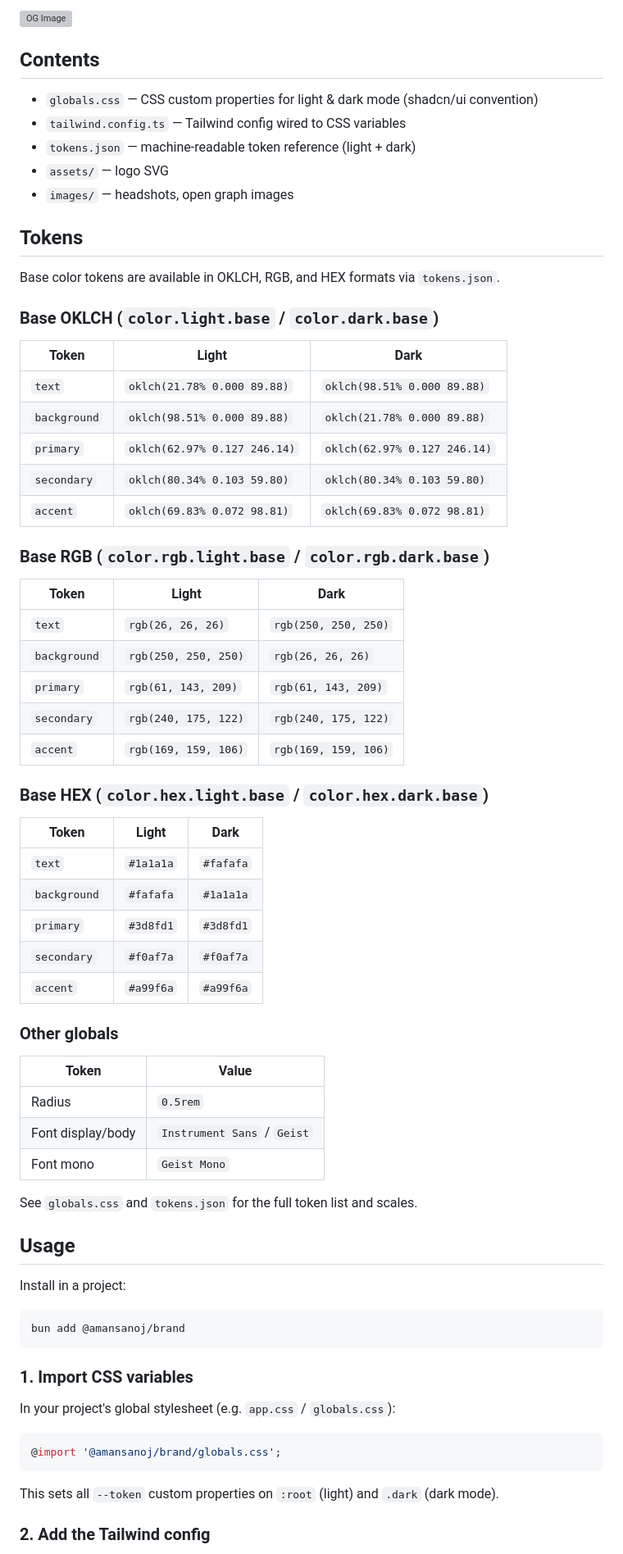
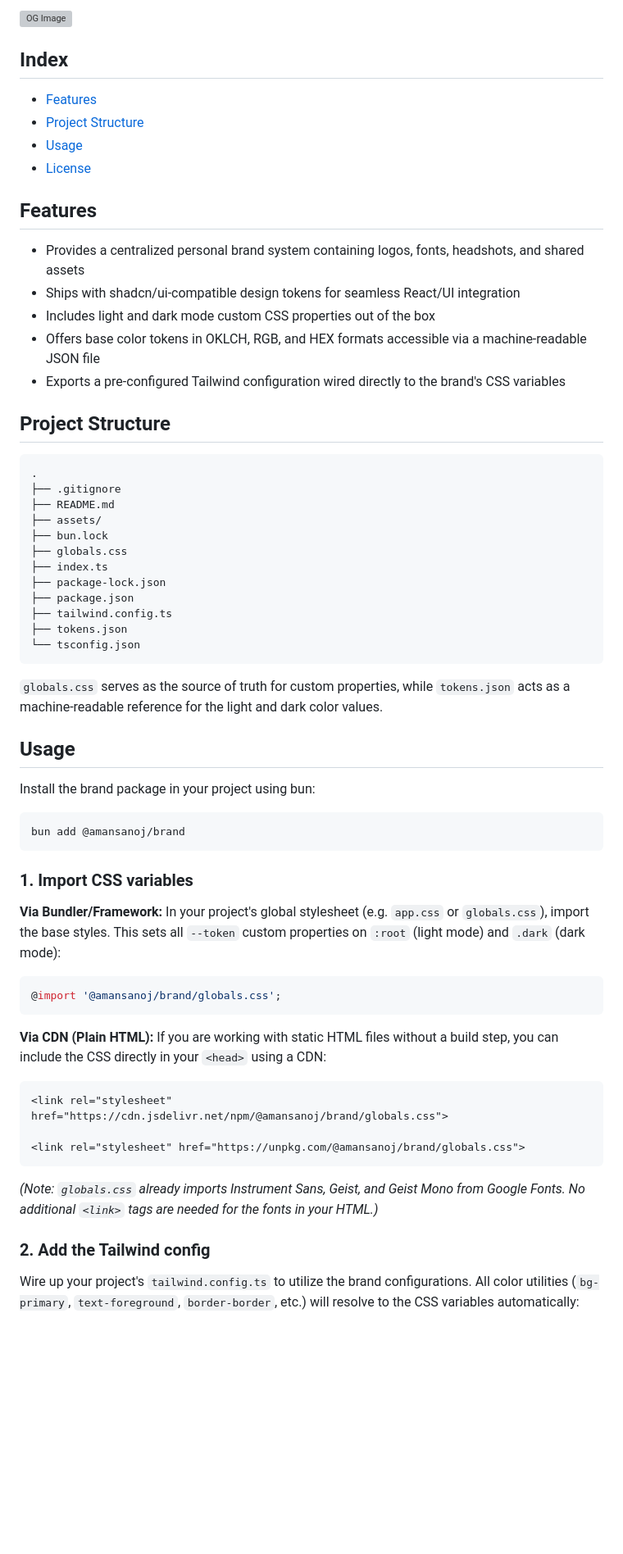
Before and after one commit to amansanoj/brand, a Markdown page: README.md, the part around one of its changes. Shown at 82% size. Drawn GitHub-style; blank space fills up the shorter version; grey boxes are pictures that could not be loaded.

Commit message:
Revise README structure and content
Updated README to improve structure and clarity, including new sections for features and project structure.

````diff
--- a/README.md
+++ b/README.md
@@ -2,69 +2,60 @@
 
-## Contents
-- `globals.css` — CSS custom properties for light & dark mode (shadcn/ui convention)
-- `tailwind.config.ts` — Tailwind config wired to CSS variables
-- `tokens.json` — machine-readable token reference (light + dark)
-- `assets/` — logo SVG
-- `images/` — headshots, open graph images
+## Index
+- [Features](#features)
+- [Project Structure](#project-structure)
+- [Usage](#usage)
+- [License](#license)
 
-## Tokens
-Base color tokens are available in OKLCH, RGB, and HEX formats via `tokens.json`.
+## Features
+- Provides a centralized personal brand system containing logos, fonts, headshots, and shared assets
+- Ships with shadcn/ui-compatible design tokens for seamless React/UI integration
+- Includes light and dark mode custom CSS properties out of the box
+- Offers base color tokens in OKLCH, RGB, and HEX formats accessible via a machine-readable JSON file
+- Exports a pre-configured Tailwind configuration wired directly to the brand's CSS variables
 
-### Base OKLCH (`color.light.base` / `color.dark.base`)
-
-| Token | Light | Dark |
-|---|---|---|
-| `text` | `oklch(21.78% 0.000 89.88)` | `oklch(98.51% 0.000 89.88)` |
-| `background` | `oklch(98.51% 0.000 89.88)` | `oklch(21.78% 0.000 89.88)` |
-| `primary` | `oklch(62.97% 0.127 246.14)` | `oklch(62.97% 0.127 246.14)` |
-| `secondary` | `oklch(80.34% 0.103 59.80)` | `oklch(80.34% 0.103 59.80)` |
-| `accent` | `oklch(69.83% 0.072 98.81)` | `oklch(69.83% 0.072 98.81)` |
-
-### Base RGB (`color.rgb.light.base` / `color.rgb.dark.base`)
-
-| Token | Light | Dark |
-|---|---|---|
-| `text` | `rgb(26, 26, 26)` | `rgb(250, 250, 250)` |
-| `background` | `rgb(250, 250, 250)` | `rgb(26, 26, 26)` |
-| `primary` | `rgb(61, 143, 209)` | `rgb(61, 143, 209)` |
-| `secondary` | `rgb(240, 175, 122)` | `rgb(240, 175, 122)` |
-| `accent` | `rgb(169, 159, 106)` | `rgb(169, 159, 106)` |
-
-### Base HEX (`color.hex.light.base` / `color.hex.dark.base`)
-
-| Token | Light | Dark |
-|---|---|---|
-| `text` | `#1a1a1a` | `#fafafa` |
-| `background` | `#fafafa` | `#1a1a1a` |
-| `primary` | `#3d8fd1` | `#3d8fd1` |
-| `secondary` | `#f0af7a` | `#f0af7a` |
-| `accent` | `#a99f6a` | `#a99f6a` |
-
-### Other globals
-
-| Token | Value |
-|---|---|
-| Radius | `0.5rem` |
-| Font display/body | `Instrument Sans` / `Geist` |
-| Font mono | `Geist Mono` |
-
-See `globals.css` and `tokens.json` for the full token list and scales.
+## Project Structure
+```text
+.
+├── .gitignore
+├── README.md
+├── assets/
+├── bun.lock
+├── globals.css
+├── index.ts
+├── package-lock.json
+├── package.json
+├── tailwind.config.ts
+├── tokens.json
+└── tsconfig.json
+```
+`globals.css` serves as the source of truth for custom properties, while `tokens.json` acts as a machine-readable reference for the light and dark color values.
 
 ## Usage
+Install the brand package in your project using bun:
 
-Install in a project:
-```bash
+```sh
 bun add @amansanoj/brand
 ```
 
 ### 1. Import CSS variables
+**Via Bundler/Framework:**
+In your project's global stylesheet (e.g. `app.css` or `globals.css`), import the base styles. This sets all `--token` custom properties on `:root` (light mode) and `.dark` (dark mode):
 
-In your project's global stylesheet (e.g. `app.css` / `globals.css`):
 ```css
 @import '@amansanoj/brand/globals.css';
 ```
 
-This sets all `--token` custom properties on `:root` (light) and `.dark` (dark mode).
+**Via CDN (Plain HTML):**
+If you are working with static HTML files without a build step, you can include the CSS directly in your `<head>` using a CDN:
+
+```html
+<link rel="stylesheet" href="https://cdn.jsdelivr.net/npm/@amansanoj/brand/globals.css">
+
+<link rel="stylesheet" href="https://unpkg.com/@amansanoj/brand/globals.css">
+```
+
+*(Note: `globals.css` already imports Instrument Sans, Geist, and Geist Mono from Google Fonts. No additional `<link>` tags are needed for the fonts in your HTML.)*
 
 ### 2. Add the Tailwind config
+Wire up your project's `tailwind.config.ts` to utilize the brand configurations. All color utilities (`bg-primary`, `text-foreground`, `border-border`, etc.) will resolve to the CSS variables automatically:
 
````
Also changed, not shown: other parts of README.md (+9 -8 lines).
